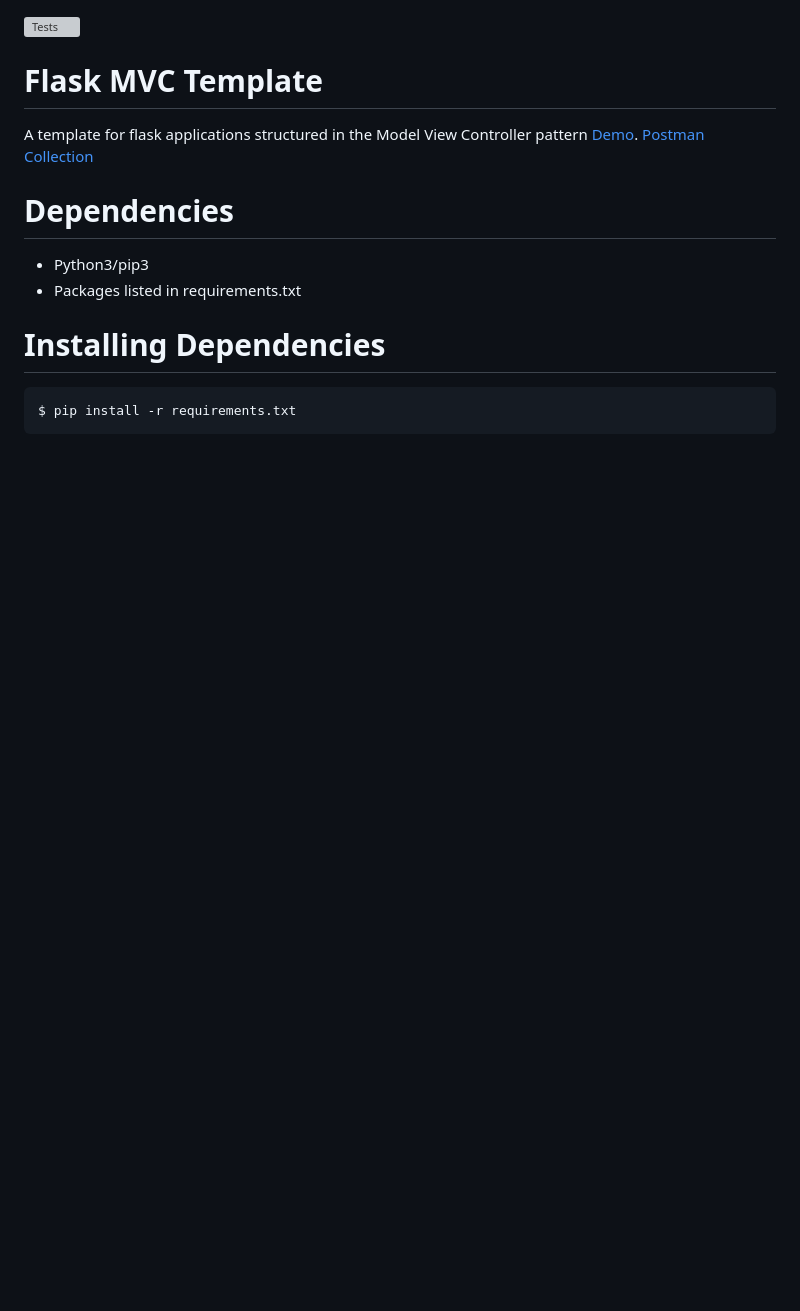
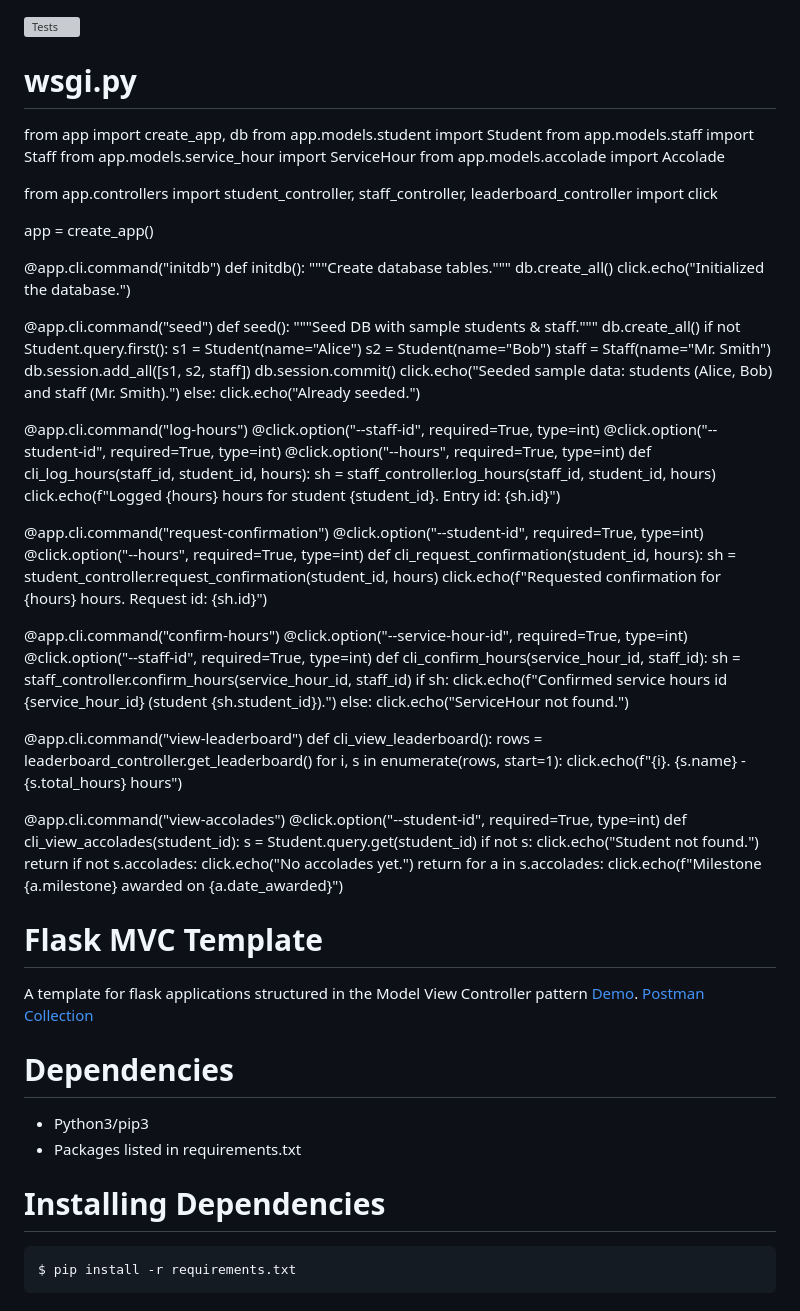
Before and after one commit to andreaselenaa/student-incentive-system, a Markdown page: readme.md, the part around the change. GitHub-like rendering; blank space fills up the shorter version; grey boxes are pictures that could not be loaded.

```diff
--- a/readme.md
+++ b/readme.md
@@ -1,4 +1,79 @@
 ![Tests](https://github.com/uwidcit/flaskmvc/actions/workflows/dev.yml/badge.svg)
+# wsgi.py
+from app import create_app, db
+from app.models.student import Student
+from app.models.staff import Staff
+from app.models.service_hour import ServiceHour
+from app.models.accolade import Accolade
+
+from app.controllers import student_controller, staff_controller, leaderboard_controller
+import click
+
+app = create_app()
+
+@app.cli.command("initdb")
+def initdb():
+    """Create database tables."""
+    db.create_all()
+    click.echo("Initialized the database.")
+
+@app.cli.command("seed")
+def seed():
+    """Seed DB with sample students & staff."""
+    db.create_all()
+    if not Student.query.first():
+        s1 = Student(name="Alice")
+        s2 = Student(name="Bob")
+        staff = Staff(name="Mr. Smith")
+        db.session.add_all([s1, s2, staff])
+        db.session.commit()
+        click.echo("Seeded sample data: students (Alice, Bob) and staff (Mr. Smith).")
+    else:
+        click.echo("Already seeded.")
+
+@app.cli.command("log-hours")
+@click.option("--staff-id", required=True, type=int)
+@click.option("--student-id", required=True, type=int)
+@click.option("--hours", required=True, type=int)
+def cli_log_hours(staff_id, student_id, hours):
+    sh = staff_controller.log_hours(staff_id, student_id, hours)
+    click.echo(f"Logged {hours} hours for student {student_id}. Entry id: {sh.id}")
+
+@app.cli.command("request-confirmation")
+@click.option("--student-id", required=True, type=int)
+@click.option("--hours", required=True, type=int)
+def cli_request_confirmation(student_id, hours):
+    sh = student_controller.request_confirmation(student_id, hours)
+    click.echo(f"Requested confirmation for {hours} hours. Request id: {sh.id}")
+
+@app.cli.command("confirm-hours")
+@click.option("--service-hour-id", required=True, type=int)
+@click.option("--staff-id", required=True, type=int)
+def cli_confirm_hours(service_hour_id, staff_id):
+    sh = staff_controller.confirm_hours(service_hour_id, staff_id)
+    if sh:
+        click.echo(f"Confirmed service hours id {service_hour_id} (student {sh.student_id}).")
+    else:
+        click.echo("ServiceHour not found.")
+
+@app.cli.command("view-leaderboard")
+def cli_view_leaderboard():
+    rows = leaderboard_controller.get_leaderboard()
+    for i, s in enumerate(rows, start=1):
+        click.echo(f"{i}. {s.name} - {s.total_hours} hours")
+
+@app.cli.command("view-accolades")
+@click.option("--student-id", required=True, type=int)
+def cli_view_accolades(student_id):
+    s = Student.query.get(student_id)
+    if not s:
+        click.echo("Student not found.")
+        return
+    if not s.accolades:
+        click.echo("No accolades yet.")
+        return
+    for a in s.accolades:
+        click.echo(f"Milestone {a.milestone} awarded on {a.date_awarded}")
 
 # Flask MVC Template
 A template for flask applications structured in the Model View Controller pattern [Demo](https://dcit-flaskmvc.herokuapp.com/). [Postman Collection](https://documenter.getpostman.com/view/583570/2s83zcTnEJ)
```
